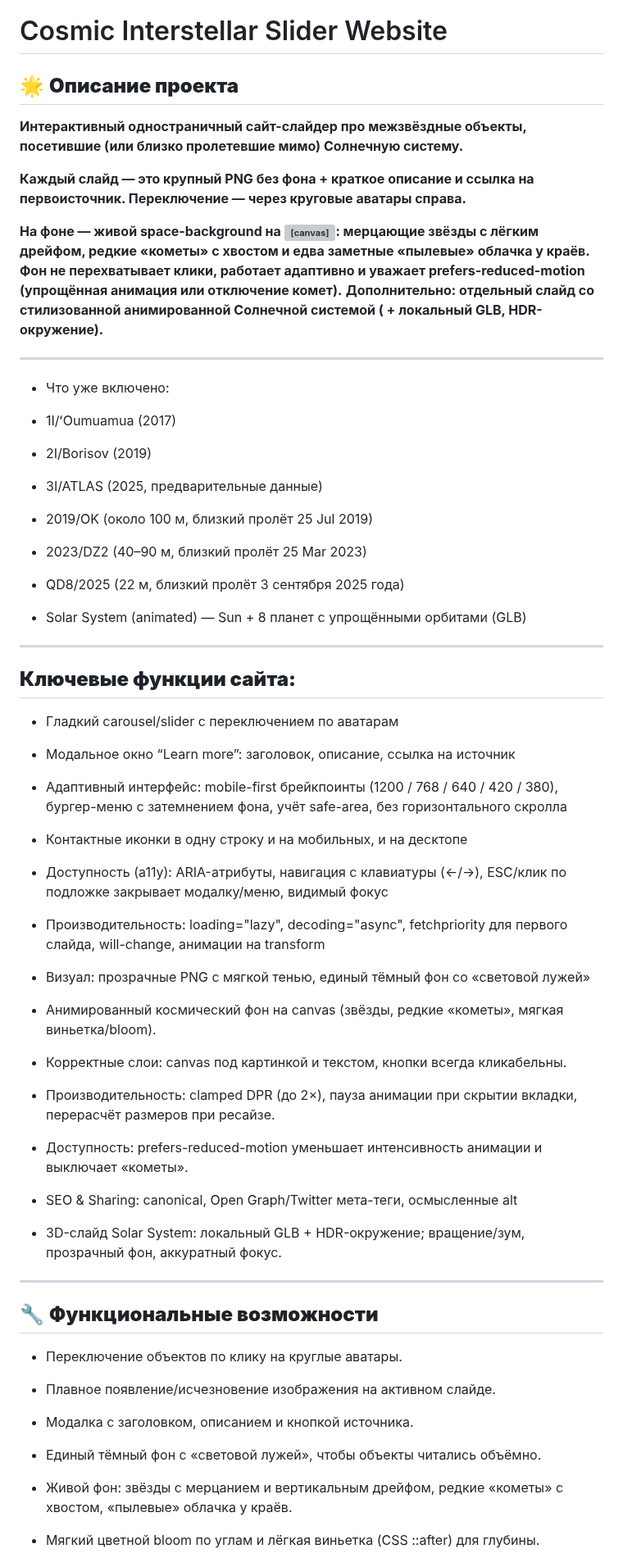
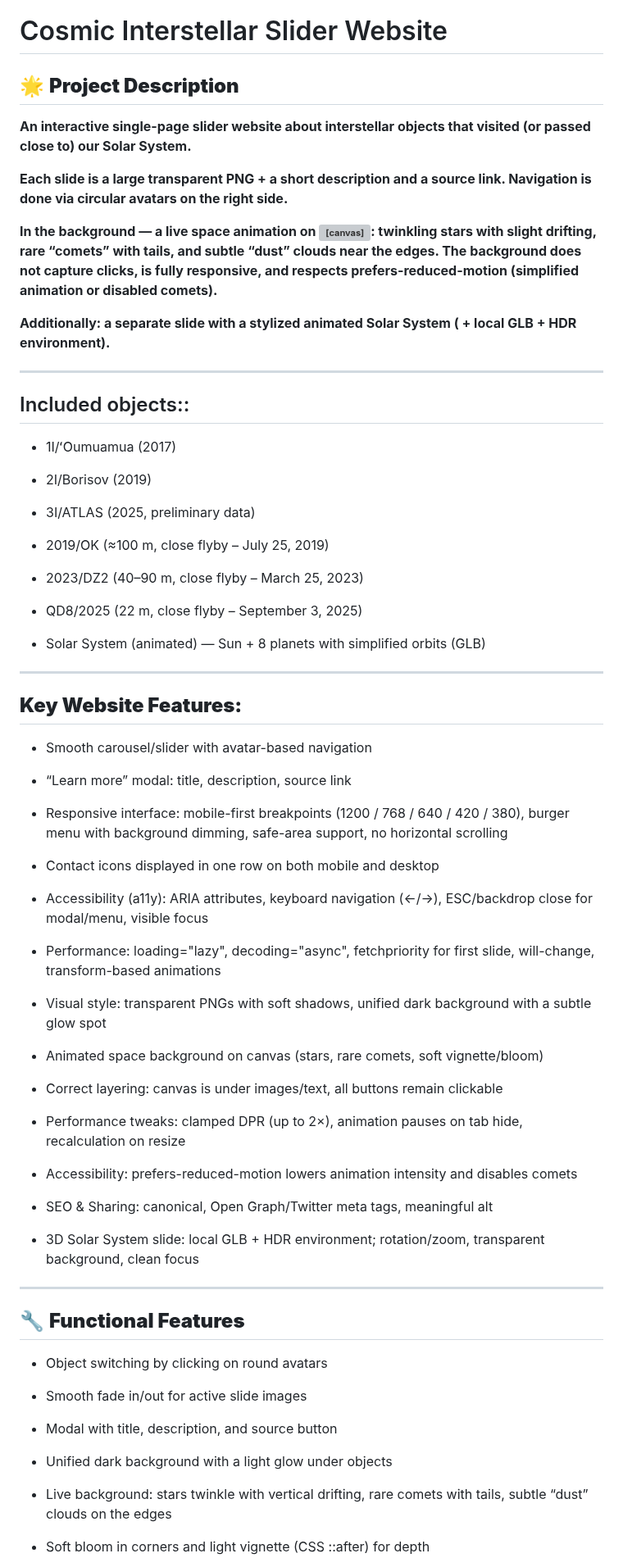
Before and after one commit to Mr-Shams86/cosmic-interstellar-slider, a Markdown page: README.md, the part around one of its changes. Shown at 82% size. Rendered like a GitHub page; grey boxes are pictures that could not be loaded.

```diff
--- a/README.md
+++ b/README.md
@@ -1,76 +1,77 @@
 
 # Cosmic Interstellar Slider Website
 
-## 🌟 **Описание проекта**
+## 🌟 **Project Description**
 
-**Интерактивный одностраничный сайт-слайдер про межзвёздные объекты, посетившие (или близко пролетевшие мимо) Солнечную систему.**
+**An interactive single-page slider website about interstellar objects that visited (or passed close to) our Solar System.**
 
-**Каждый слайд — это крупный PNG без фона + краткое описание и ссылка на первоисточник. Переключение — через круговые аватары справа.**
+**Each slide is a large transparent PNG + a short description and a source link. Navigation is done via circular avatars on the right side.**
 
-**На фоне — живой space-background на <canvas>: мерцающие звёзды с лёгким дрейфом, редкие «кометы» с хвостом и едва заметные «пылевые» облачка у краёв. Фон не перехватывает клики, работает адаптивно и уважает prefers-reduced-motion (упрощённая анимация или отключение комет).**
-**Дополнительно: отдельный слайд со стилизованной анимированной Солнечной системой (<model-viewer> + локальный GLB, HDR-окружение).**
+**In the background — a live space animation on <canvas>: twinkling stars with slight drifting, rare “comets” with tails, and subtle “dust” clouds near the edges. The background does not capture clicks, is fully responsive, and respects prefers-reduced-motion (simplified animation or disabled comets).**
+
+**Additionally: a separate slide with a stylized animated Solar System (<model-viewer> + local GLB + HDR environment).**
 
 ---
 
-* Что уже включено:
+## Included objects::
 
 * 1I/ʻOumuamua (2017)
 
 * 2I/Borisov (2019)
 
-* 3I/ATLAS (2025, предварительные данные)
+* 3I/ATLAS (2025, preliminary data)
 
-* 2019/OK (около 100 м, близкий пролёт 25 Jul 2019)
+* 2019/OK (≈100 m, close flyby – July 25, 2019)
 
-* 2023/DZ2 (40–90 м, близкий пролёт 25 Mar 2023)
+* 2023/DZ2 (40–90 m, close flyby – March 25, 2023)
 
-* QD8/2025 (22 м, близкий пролёт 3 сентября 2025 года)
+* QD8/2025 (22 m, close flyby – September 3, 2025)
 
-* Solar System (animated) — Sun + 8 планет с упрощёнными орбитами (GLB)
+* Solar System (animated) — Sun + 8 planets with simplified orbits (GLB)
 
 ---
 
-## **Ключевые функции сайта:**
+## **Key Website Features:**
 
-* Гладкий carousel/slider с переключением по аватарам
+* Smooth carousel/slider with avatar-based navigation
 
-* Модальное окно “Learn more”: заголовок, описание, ссылка на источник
+* “Learn more” modal: title, description, source link
 
-* Адаптивный интерфейс: mobile-first брейкпоинты (1200 / 768 / 640 / 420 / 380), бургер-меню с затемнением фона, учёт safe-area, без горизонтального скролла
+* Responsive interface: mobile-first breakpoints (1200 / 768 / 640 / 420 / 380), burger menu with background dimming, safe-area support, no horizontal scrolling
 
-* Контактные иконки в одну строку и на мобильных, и на десктопе
+* Contact icons displayed in one row on both mobile and desktop
 
-* Доступность (a11y): ARIA-атрибуты, навигация с клавиатуры (←/→), ESC/клик по подложке закрывает модалку/меню, видимый фокус
+* Accessibility (a11y): ARIA attributes, keyboard navigation (←/→), ESC/backdrop close for modal/menu, visible focus
 
-* Производительность: loading="lazy", decoding="async", fetchpriority для первого слайда, will-change, анимации на transform
+* Performance: loading="lazy", decoding="async", fetchpriority for first slide, will-change, transform-based animations
 
-* Визуал: прозрачные PNG с мягкой тенью, единый тёмный фон со «световой лужей»
+* Visual style: transparent PNGs with soft shadows, unified dark background with a subtle glow spot
 
-* Анимированный космический фон на canvas (звёзды, редкие «кометы», мягкая виньетка/bloom).
+* Animated space background on canvas (stars, rare comets, soft vignette/bloom)
 
-* Корректные слои: canvas под картинкой и текстом, кнопки всегда кликабельны.
+* Correct layering: canvas is under images/text, all buttons remain clickable
 
-* Производительность: clamped DPR (до 2×), пауза анимации при скрытии вкладки, перерасчёт размеров при ресайзе.
+* Performance tweaks: clamped DPR (up to 2×), animation pauses on tab hide, recalculation on resize
 
-* Доступность: prefers-reduced-motion уменьшает интенсивность анимации и выключает «кометы».
+* Accessibility: prefers-reduced-motion lowers animation intensity and disables comets
 
-* SEO & Sharing: canonical, Open Graph/Twitter мета-теги, осмысленные alt
+* SEO & Sharing: canonical, Open Graph/Twitter meta tags, meaningful alt
 
-* 3D-слайд Solar System: локальный GLB + HDR-окружение; вращение/зум, прозрачный фон, аккуратный фокус.
+* 3D Solar System slide: local GLB + HDR environment; rotation/zoom, transparent background, clean focus
 
 ---
 
-## 🔧 **Функциональные возможности**
+## 🔧 **Functional Features**
 
-* Переключение объектов по клику на круглые аватары.
+* Object switching by clicking on round avatars
 
-* Плавное появление/исчезновение изображения на активном слайде.
+* Smooth fade in/out for active slide images
 
-* Модалка с заголовком, описанием и кнопкой источника.
+* Modal with title, description, and source button
 
-* Единый тёмный фон с «световой лужей», чтобы объекты читались объёмно.
+* Unified dark background with a light glow under objects
 
-* Живой фон: звёзды с мерцанием и вертикальным дрейфом, редкие «кометы» с хвостом, «пылевые» облачка у краёв.
+* Live background: stars twinkle with vertical drifting, rare comets with tails, subtle “dust” clouds on the edges
 
-* Мягкий цветной bloom по углам и лёгкая виньетка (CSS ::after) для глубины.
+* Soft bloom in corners and light vignette (CSS ::after) for depth
 
```
Also changed, not shown: other parts of README.md (+73 -71 lines).
